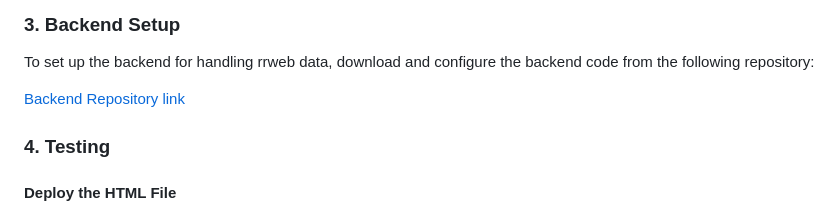
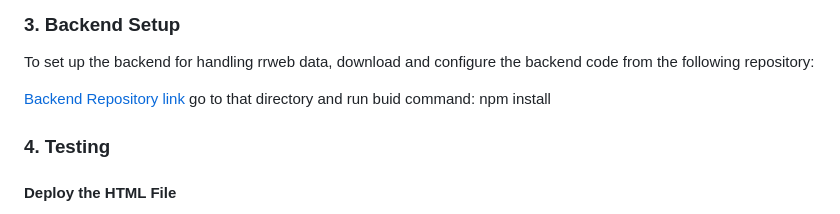
Before and after one commit to aakash88888/Cloud_Express, a Markdown page: README.md, the part around the change. GitHub-like rendering.

```diff
--- a/README.md
+++ b/README.md
@@ -60,6 +60,7 @@ Alternatively, you can view or download the file directly from the GitHub web in
   To set up the backend for handling rrweb data, download and configure the backend code from the following repository:
 
   [Backend Repository link](https://github.com/aakash88888/Cloud_Express/tree/main/backend)
+  go to that directory and run buid command: npm install
 
 ### 4. Testing
 
```
